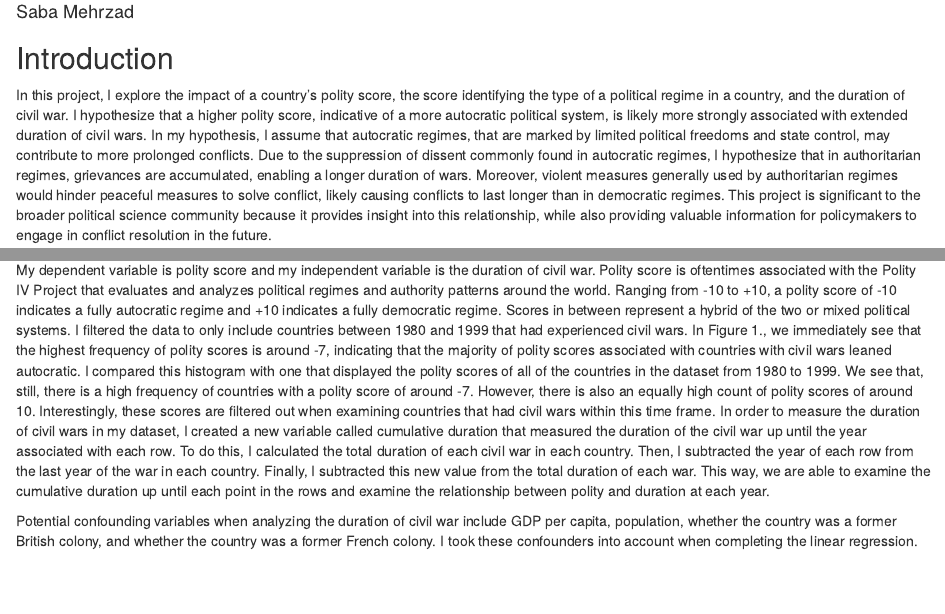
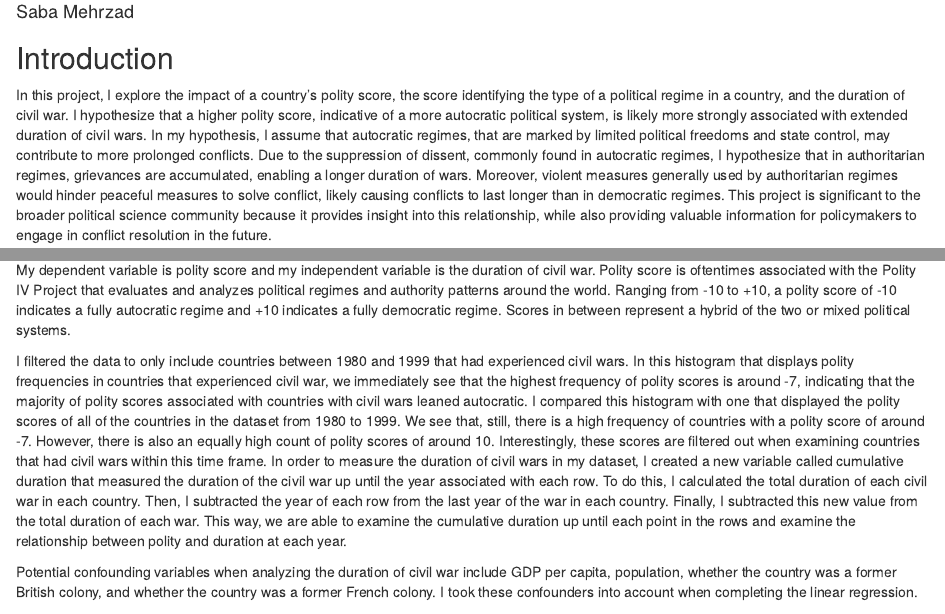
Before and after one commit to sabamehrzad/gov50-final-project, an R Markdown document (index.Rmd): the page in a window 1100 px wide, from 110 px down, and a second part further down, joined at a grey line. Rendered offline with R 4.5, knitr and Pandoc, with nearby package versions; drawn as R Markdown's standard HTML page in place of the format the file asks for; long lines of code are wrapped.

Commit message:
final commit

````diff
--- a/index.Rmd
+++ b/index.Rmd
@@ -15,7 +15,7 @@ library(broom)
 ```
 ## Introduction
 
-In this project, I explore the impact of a country’s polity score, the score identifying the type of a political regime in a country, and the duration of civil war. I hypothesize that a higher polity score, indicative of a more autocratic political system, is likely more strongly associated with extended duration of civil wars. In my hypothesis, I assume that autocratic regimes, that are marked by limited political freedoms and state control, may contribute to more prolonged conflicts. Due to the suppression of dissent commonly found in autocratic regimes, I hypothesize that in authoritarian regimes, grievances are accumulated, enabling a longer duration of wars. Moreover, violent measures generally used by authoritarian regimes would hinder peaceful measures to solve conflict, likely causing conflicts to last longer than in democratic regimes. This project is significant to the broader political science community because it provides insight into this relationship, while also providing valuable information for policymakers to engage in conflict resolution in the future.
+In this project, I explore the impact of a country’s polity score, the score identifying the type of a political regime in a country, and the duration of civil war. I hypothesize that a higher polity score, indicative of a more autocratic political system, is likely more strongly associated with extended duration of civil wars. In my hypothesis, I assume that autocratic regimes, that are marked by limited political freedoms and state control, may contribute to more prolonged conflicts. Due to the suppression of dissent, commonly found in autocratic regimes, I hypothesize that in authoritarian regimes, grievances are accumulated, enabling a longer duration of wars. Moreover, violent measures generally used by authoritarian regimes would hinder peaceful measures to solve conflict, likely causing conflicts to last longer than in democratic regimes. This project is significant to the broader political science community because it provides insight into this relationship, while also providing valuable information for policymakers to engage in conflict resolution in the future.
 
 ```{r, include = FALSE}
 civil_war <- read_csv("civilwar.csv")
@@ -28,7 +28,9 @@ In my analysis, I use the Civil War dataset as collected by James Fearon and Dav
 
 This dataset includes 77 variables, including the country name, year of observation, GDP per capita, population, polity score, and more. The observations are taken once a year from 1945 to 1999. In my analysis, I filter the data so that I only examine polity scores from 1980 to 1999. Finally, Fearon and Laitin only included data from countries that exhibited the following criteria: (1) There is “fighting” between “agents of a state” and organized groups who aim to take control of the government, gain power in the region, or change government policies (2) the conflict killed at least 1,000 people and (3) the conflict killed at least 100 people on both sides (Fearon and Laitin, 2003).
 
-My dependent variable is polity score and my independent variable is the duration of civil war. Polity score is oftentimes associated with the Polity IV Project that evaluates and analyzes political regimes and authority patterns around the world. Ranging from -10 to +10, a polity score of -10 indicates a fully autocratic regime and +10 indicates a fully democratic regime. Scores in between represent a hybrid of the two or mixed political systems. I filtered the data to only include countries between 1980 and 1999 that had experienced civil wars. In Figure 1., we immediately see that the highest frequency of polity scores is around -7, indicating that the majority of polity scores associated with countries with civil wars leaned autocratic. I compared this histogram with one that displayed the polity scores of all of the countries in the dataset from 1980 to 1999. We see that, still, there is a high frequency of countries with a polity score of around -7. However, there is also an equally high count of polity scores of around 10. Interestingly, these scores are filtered out when examining countries that had civil wars within this time frame. In order to measure the duration of civil wars in my dataset, I created a new variable called cumulative duration that measured the duration of the civil war up until the year associated with each row. To do this, I calculated the total duration of each civil war in each country. Then, I subtracted the year of each row from the last year of the war in each country. Finally, I subtracted this new value from the total duration of each war. This way, we are able to examine the cumulative duration up until each point in the rows and examine the relationship between polity and duration at each year.
+My dependent variable is polity score and my independent variable is the duration of civil war. Polity score is oftentimes associated with the Polity IV Project that evaluates and analyzes political regimes and authority patterns around the world. Ranging from -10 to +10, a polity score of -10 indicates a fully autocratic regime and +10 indicates a fully democratic regime. Scores in between represent a hybrid of the two or mixed political systems.
+
+I filtered the data to only include countries between 1980 and 1999 that had experienced civil wars. In this histogram that displays polity frequencies in countries that experienced civil war, we immediately see that the highest frequency of polity scores is around -7, indicating that the majority of polity scores associated with countries with civil wars leaned autocratic. I compared this histogram with one that displayed the polity scores of all of the countries in the dataset from 1980 to 1999. We see that, still, there is a high frequency of countries with a polity score of around -7. However, there is also an equally high count of polity scores of around 10. Interestingly, these scores are filtered out when examining countries that had civil wars within this time frame. In order to measure the duration of civil wars in my dataset, I created a new variable called cumulative duration that measured the duration of the civil war up until the year associated with each row. To do this, I calculated the total duration of each civil war in each country. Then, I subtracted the year of each row from the last year of the war in each country. Finally, I subtracted this new value from the total duration of each war. This way, we are able to examine the cumulative duration up until each point in the rows and examine the relationship between polity and duration at each year.
 
 Potential confounding variables when analyzing the duration of civil war include GDP per capita, population, whether the country was a former British colony, and whether the country was a former French colony. I took these confounders into account when completing the linear regression.
 
````
